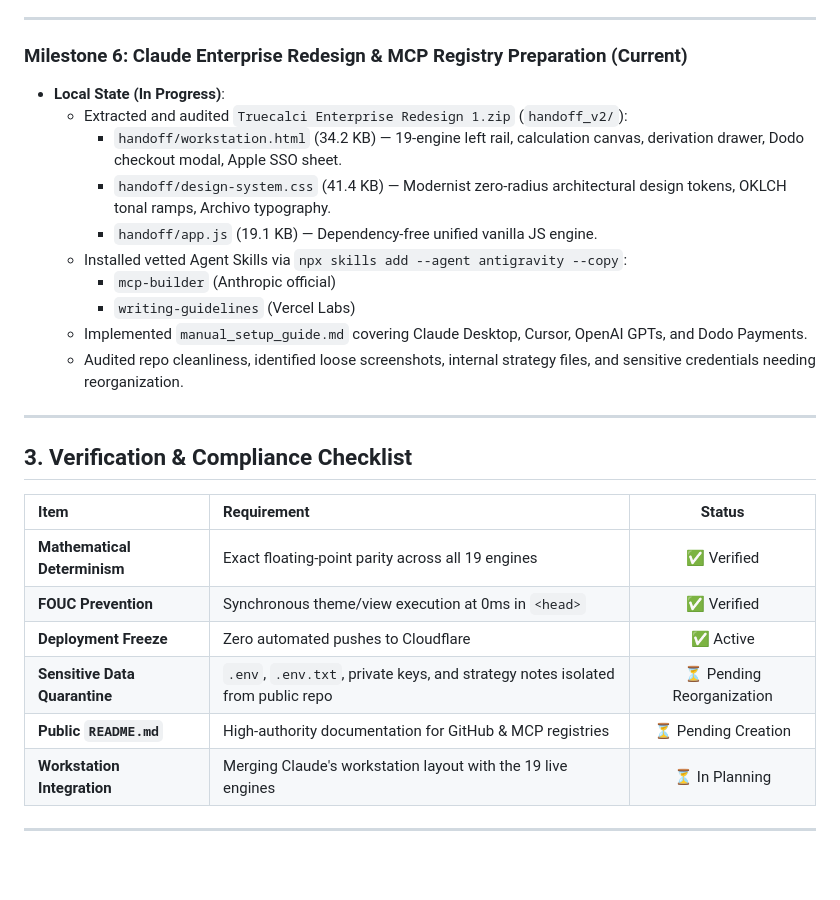
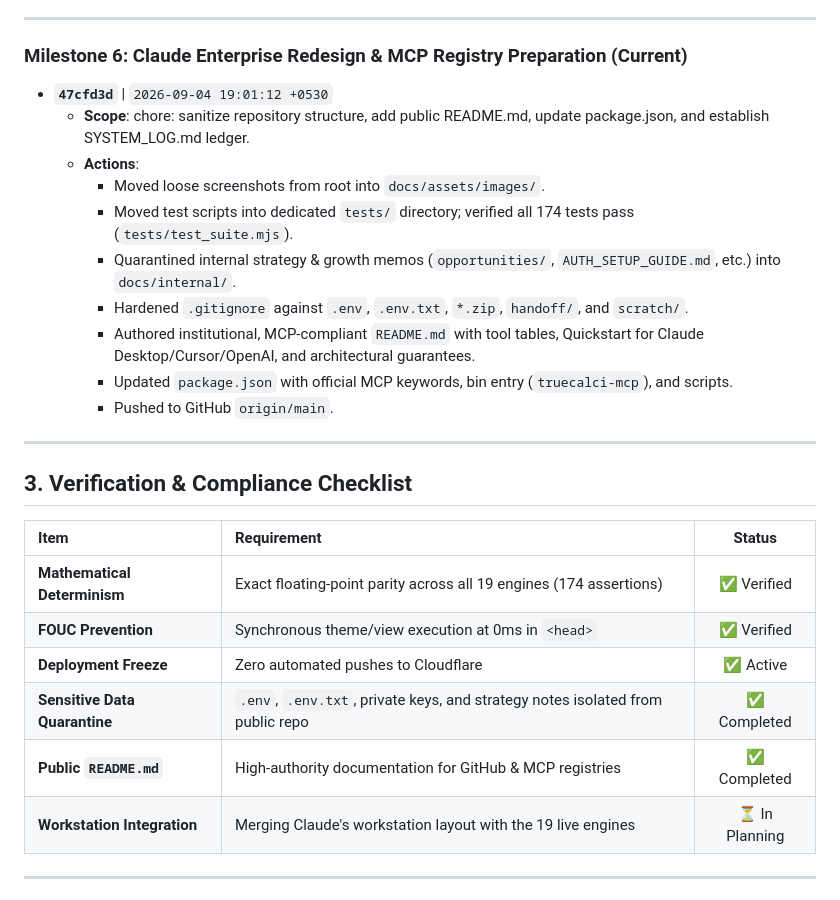
Before and after one commit to truecalci-official/truecalci, a Markdown page: SYSTEM_LOG.md, the part around the change. Rendered like a GitHub page; blank space fills up the shorter version.

Commit message:
docs: record commit 47cfd3d in SYSTEM_LOG.md

```diff
--- a/SYSTEM_LOG.md
+++ b/SYSTEM_LOG.md
@@ -107,16 +107,16 @@ This log is the single source of truth for all architectural decisions, commit h
 ---
 
 ### Milestone 6: Claude Enterprise Redesign & MCP Registry Preparation (Current)
-* **Local State (In Progress)**:
-  * Extracted and audited `Truecalci Enterprise Redesign 1.zip` (`handoff_v2/`):
-    * `handoff/workstation.html` (34.2 KB) — 19-engine left rail, calculation canvas, derivation drawer, Dodo checkout modal, Apple SSO sheet.
-    * `handoff/design-system.css` (41.4 KB) — Modernist zero-radius architectural design tokens, OKLCH tonal ramps, Archivo typography.
-    * `handoff/app.js` (19.1 KB) — Dependency-free unified vanilla JS engine.
-  * Installed vetted Agent Skills via `npx skills add --agent antigravity --copy`:
-    * `mcp-builder` (Anthropic official)
-    * `writing-guidelines` (Vercel Labs)
-  * Implemented `manual_setup_guide.md` covering Claude Desktop, Cursor, OpenAI GPTs, and Dodo Payments.
-  * Audited repo cleanliness, identified loose screenshots, internal strategy files, and sensitive credentials needing reorganization.
+* **`47cfd3d`** | `2026-09-04 19:01:12 +0530`
+  * **Scope**: chore: sanitize repository structure, add public README.md, update package.json, and establish SYSTEM_LOG.md ledger.
+  * **Actions**:
+    - Moved loose screenshots from root into `docs/assets/images/`.
+    - Moved test scripts into dedicated `tests/` directory; verified all 174 tests pass (`tests/test_suite.mjs`).
+    - Quarantined internal strategy & growth memos (`opportunities/`, `AUTH_SETUP_GUIDE.md`, etc.) into `docs/internal/`.
+    - Hardened `.gitignore` against `.env`, `.env.txt`, `*.zip`, `handoff/`, and `scratch/`.
+    - Authored institutional, MCP-compliant `README.md` with tool tables, Quickstart for Claude Desktop/Cursor/OpenAI, and architectural guarantees.
+    - Updated `package.json` with official MCP keywords, bin entry (`truecalci-mcp`), and scripts.
+    - Pushed to GitHub `origin/main`.
 
 ---
 
@@ -124,11 +124,11 @@ This log is the single source of truth for all architectural decisions, commit h
 
 | Item | Requirement | Status |
 | :--- | :--- | :---: |
-| **Mathematical Determinism** | Exact floating-point parity across all 19 engines | ✅ Verified |
+| **Mathematical Determinism** | Exact floating-point parity across all 19 engines (174 assertions) | ✅ Verified |
 | **FOUC Prevention** | Synchronous theme/view execution at 0ms in `<head>` | ✅ Verified |
 | **Deployment Freeze** | Zero automated pushes to Cloudflare | ✅ Active |
-| **Sensitive Data Quarantine** | `.env`, `.env.txt`, private keys, and strategy notes isolated from public repo | ⏳ Pending Reorganization |
-| **Public `README.md`** | High-authority documentation for GitHub & MCP registries | ⏳ Pending Creation |
+| **Sensitive Data Quarantine** | `.env`, `.env.txt`, private keys, and strategy notes isolated from public repo | ✅ Completed |
+| **Public `README.md`** | High-authority documentation for GitHub & MCP registries | ✅ Completed |
 | **Workstation Integration** | Merging Claude's workstation layout with the 19 live engines | ⏳ In Planning |
 
 ---
```
